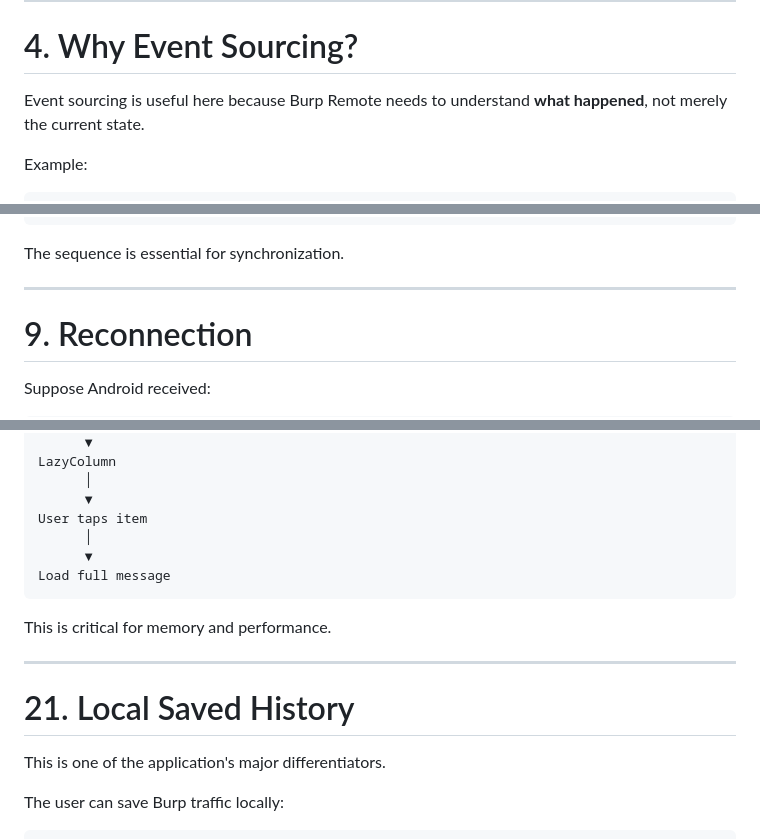
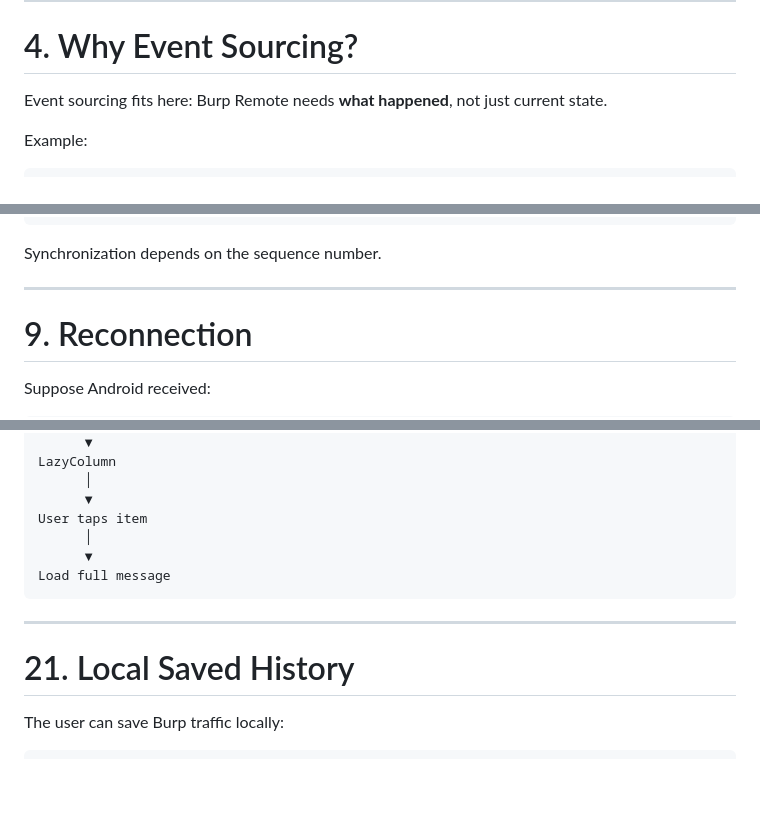
Before and after one commit to ctkqiang/BurpSuiteRemote, a Markdown page: .trae/plan.md, 3 parts joined by grey strips. Rendered like a GitHub page; blank space fills up the shorter version.

````diff
--- a/.trae/plan.md
+++ b/.trae/plan.md
@@ -271,7 +269,7 @@ Offline-first
 
 # 4. Why Event Sourcing?
 
-Event sourcing is useful here because Burp Remote needs to understand **what happened**, not merely the current state.
+Event sourcing fits here: Burp Remote needs **what happened**, not just current state.
 
 Example:
 
@@ -515,7 +513,7 @@ Event envelope:
 }
 ```
 
-The sequence is essential for synchronization.
+Synchronization depends on the sequence number.
 
 ---
 
@@ -1015,13 +1011,9 @@ User taps item
 Load full message
 ```
 
-This is critical for memory and performance.
-
 ---
 
 # 21. Local Saved History
-
-This is one of the application's major differentiators.
 
 The user can save Burp traffic locally:
 
````
Also changed, not shown: other parts of .trae/plan.md (+2 -18 lines), .trae/rules.md (+9 -10 lines).
